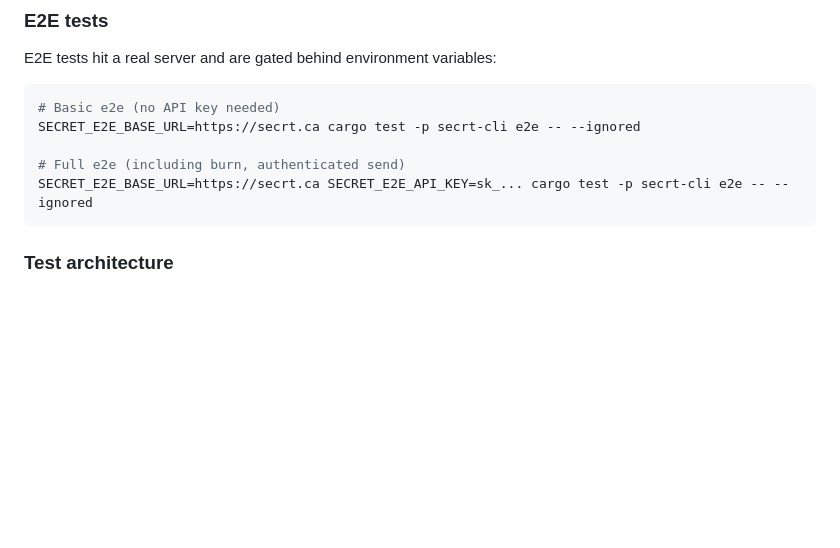
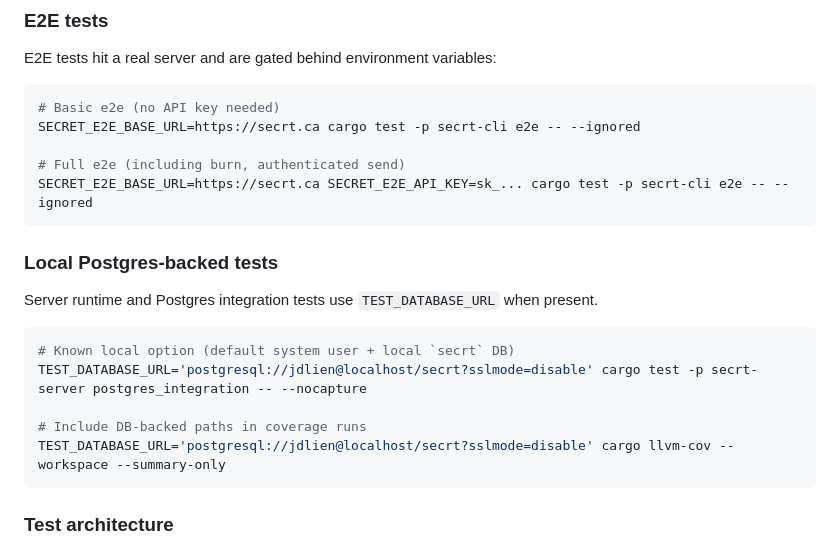
Before and after one commit to getsecrt/secrt, a Markdown page: AGENTS.md, the part around the change. GitHub-like rendering; blank space fills up the shorter version.

Commit message:
docs: add local postgres test commands

````diff
--- a/AGENTS.md
+++ b/AGENTS.md
@@ -104,6 +104,18 @@ SECRET_E2E_BASE_URL=https://secrt.ca cargo test -p secrt-cli e2e -- --ignored
 
 # Full e2e (including burn, authenticated send)
 SECRET_E2E_BASE_URL=https://secrt.ca SECRET_E2E_API_KEY=sk_... cargo test -p secrt-cli e2e -- --ignored
+```
+
+### Local Postgres-backed tests
+
+Server runtime and Postgres integration tests use `TEST_DATABASE_URL` when present.
+
+```sh
+# Known local option (default system user + local `secrt` DB)
+TEST_DATABASE_URL='postgresql://jdlien@localhost/secrt?sslmode=disable' cargo test -p secrt-server postgres_integration -- --nocapture
+
+# Include DB-backed paths in coverage runs
+TEST_DATABASE_URL='postgresql://jdlien@localhost/secrt?sslmode=disable' cargo llvm-cov --workspace --summary-only
 ```
 
 ### Test architecture
````
